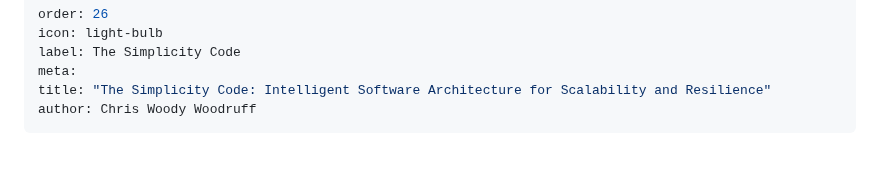
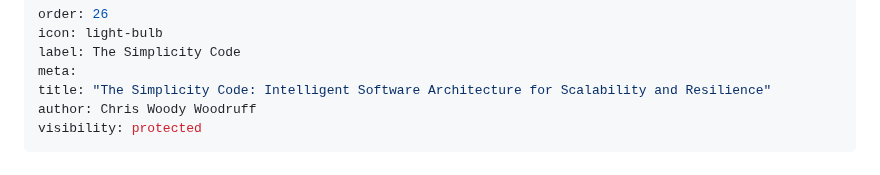
Before and after one commit to cwoodruff/simplicity-first-dev, a Markdown page: Intelligent Software-Architecture-for-Scalability-and-Resilience.md, the part around the change. Rendered like a GitHub page.

Commit message:
Add visibility metadata to the document

```diff
--- a/Intelligent Software-Architecture-for-Scalability-and-Resilience.md
+++ b/Intelligent Software-Architecture-for-Scalability-and-Resilience.md
@@ -5,6 +5,7 @@ label: The Simplicity Code
 meta:
 title: "The Simplicity Code: Intelligent Software Architecture for Scalability and Resilience"
 author: Chris Woody Woodruff
+visibility: protected
 ---
 
 # The Simplicity Code: Intelligent Software Architecture for Scalability and Resilience
```
